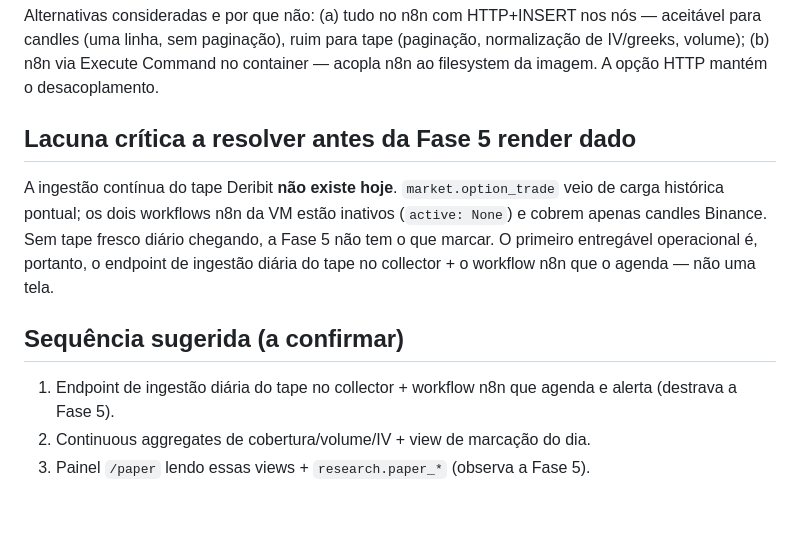
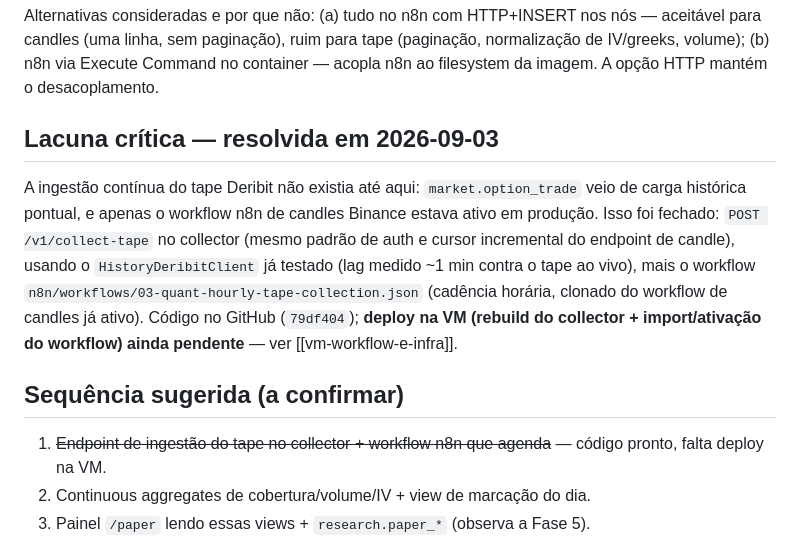
Before and after one commit to netofigueira/pairs_trading, a Markdown page: docs/2026-09-02-arquitetura-plataforma-vol.md, the part around the change. Drawn GitHub-style; blank space fills up the shorter version.

Commit message:
Update platform architecture doc: tape ingestion gap is closed
Reflects the shipped /v1/collect-tape endpoint and hourly n8n
workflow; deploy to the VM is the only remaining step.

Co-Authored-By: Claude Fable 5 <noreply@anthropic.com>

```diff
--- a/docs/2026-09-02-arquitetura-plataforma-vol.md
+++ b/docs/2026-09-02-arquitetura-plataforma-vol.md
@@ -125,19 +125,22 @@ nós — aceitável para candles (uma linha, sem paginação), ruim para tape
 container — acopla n8n ao filesystem da imagem. A opção HTTP mantém o
 desacoplamento.
 
-## Lacuna crítica a resolver antes da Fase 5 render dado
+## Lacuna crítica — resolvida em 2026-09-03
 
-A ingestão contínua do tape Deribit **não existe hoje**. `market.option_trade`
-veio de carga histórica pontual; os dois workflows n8n da VM estão inativos
-(`active: None`) e cobrem apenas candles Binance. Sem tape fresco diário
-chegando, a Fase 5 não tem o que marcar. O primeiro entregável operacional é,
-portanto, o endpoint de ingestão diária do tape no collector + o workflow n8n
-que o agenda — não uma tela.
+A ingestão contínua do tape Deribit não existia até aqui: `market.option_trade`
+veio de carga histórica pontual, e apenas o workflow n8n de candles Binance
+estava ativo em produção. Isso foi fechado: `POST /v1/collect-tape` no
+collector (mesmo padrão de auth e cursor incremental do endpoint de candle),
+usando o `HistoryDeribitClient` já testado (lag medido ~1 min contra o tape ao
+vivo), mais o workflow `n8n/workflows/03-quant-hourly-tape-collection.json`
+(cadência horária, clonado do workflow de candles já ativo). Código no
+GitHub (`79df404`); **deploy na VM (rebuild do collector + import/ativação do
+workflow) ainda pendente** — ver [[vm-workflow-e-infra]].
 
 ## Sequência sugerida (a confirmar)
 
-1. Endpoint de ingestão diária do tape no collector + workflow n8n que agenda e
-   alerta (destrava a Fase 5).
+1. ~~Endpoint de ingestão do tape no collector + workflow n8n que agenda~~ —
+   código pronto, falta deploy na VM.
 2. Continuous aggregates de cobertura/volume/IV + view de marcação do dia.
 3. Painel `/paper` lendo essas views + `research.paper_*` (observa a Fase 5).
 4. Migração incremental dos jobs de modelo (forecast, regime, HAC) de JSON para
```
